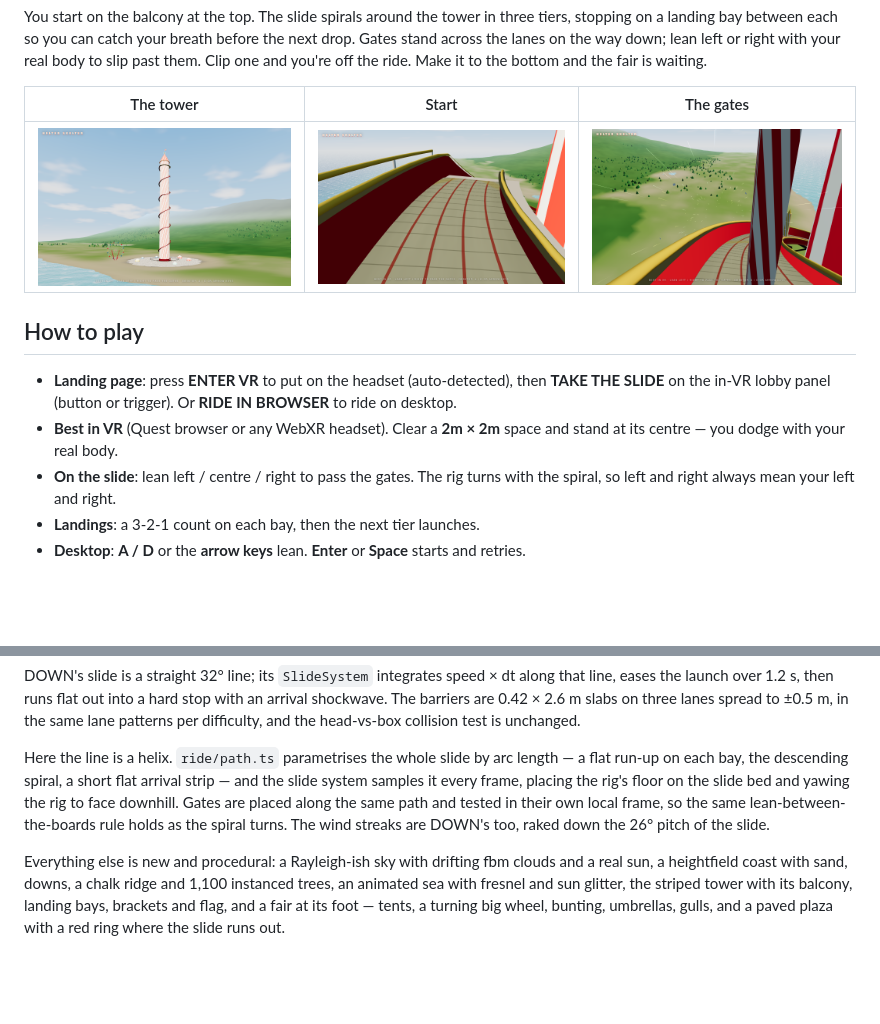
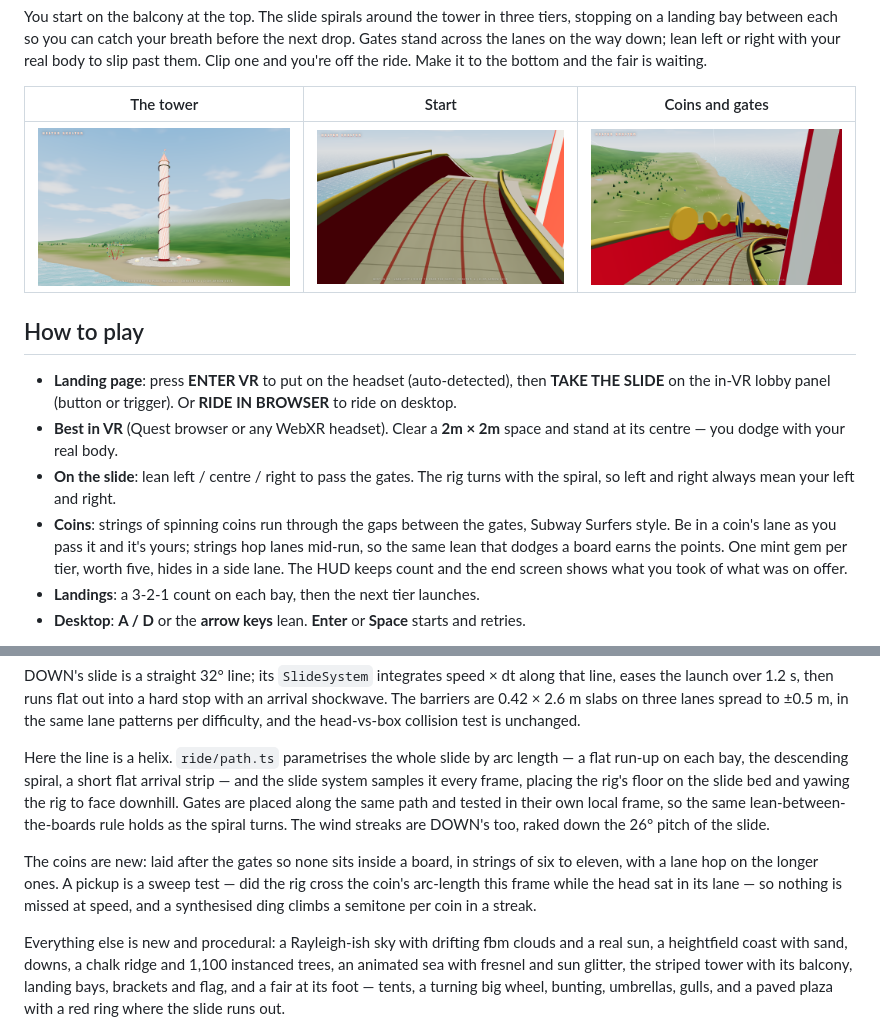
Before and after one commit to yellkell/helter, a Markdown page: README.md, 2 parts joined by grey strips. Rendered like a GitHub page; pictures changed too: docs/screenshot-coins.png (added), docs/screenshot-gates.png (deleted); blank space fills up the shorter version.

```diff
--- a/README.md
+++ b/README.md
@@ -14,9 +14,9 @@ breath before the next drop. Gates stand across the lanes on the way down;
 lean left or right with your real body to slip past them. Clip one and
 you're off the ride. Make it to the bottom and the fair is waiting.
 
-| The tower | Start | The gates |
+| The tower | Start | Coins and gates |
 | --- | --- | --- |
-| ![Tower](docs/screenshot-tower.png) | ![Start](docs/screenshot-start.png) | ![Gates](docs/screenshot-gates.png) |
+| ![Tower](docs/screenshot-tower.png) | ![Start](docs/screenshot-start.png) | ![Coins](docs/screenshot-coins.png) |
 
 ## How to play
 
@@ -27,6 +27,12 @@ you're off the ride. Make it to the bottom and the fair is waiting.
   space and stand at its centre — you dodge with your real body.
 - **On the slide**: lean left / centre / right to pass the gates. The rig
   turns with the spiral, so left and right always mean your left and right.
+- **Coins**: strings of spinning coins run through the gaps between the
+  gates, Subway Surfers style. Be in a coin's lane as you pass it and it's
+  yours; strings hop lanes mid-run, so the same lean that dodges a board
+  earns the points. One mint gem per tier, worth five, hides in a side
+  lane. The HUD keeps count and the end screen shows what you took of
+  what was on offer.
 - **Landings**: a 3-2-1 count on each bay, then the next tier launches.
 - **Desktop**: **A / D** or the **arrow keys** lean. **Enter** or **Space**
   starts and retries.
@@ -87,6 +93,12 @@ placed along the same path and tested in their own local frame, so the same
 lean-between-the-boards rule holds as the spiral turns. The wind streaks are
 DOWN's too, raked down the 26° pitch of the slide.
 
+The coins are new: laid after the gates so none sits inside a board, in
+strings of six to eleven, with a lane hop on the longer ones. A pickup is a
+sweep test — did the rig cross the coin's arc-length this frame while the
+head sat in its lane — so nothing is missed at speed, and a synthesised
+ding climbs a semitone per coin in a streak.
+
 Everything else is new and procedural: a Rayleigh-ish sky with drifting
 fbm clouds and a real sun, a heightfield coast with sand, downs, a chalk
 ridge and 1,100 instanced trees, an animated sea with fresnel and sun
```
Also changed, not shown: 7 other files.
